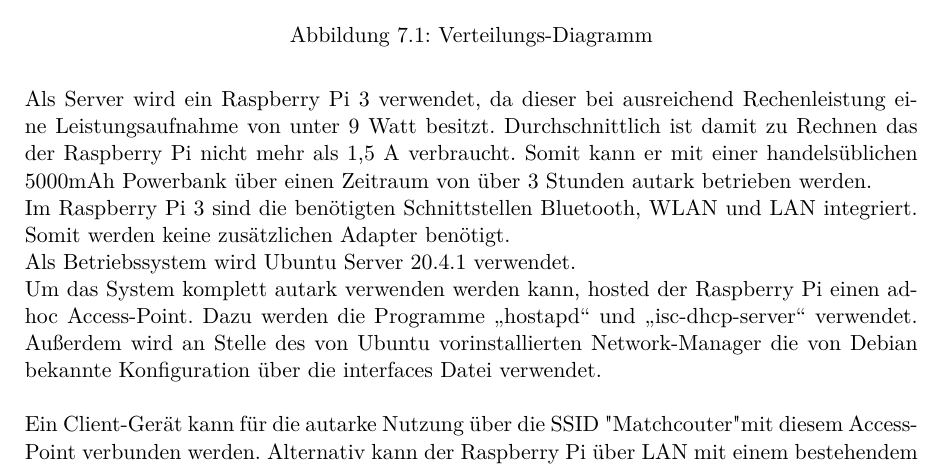
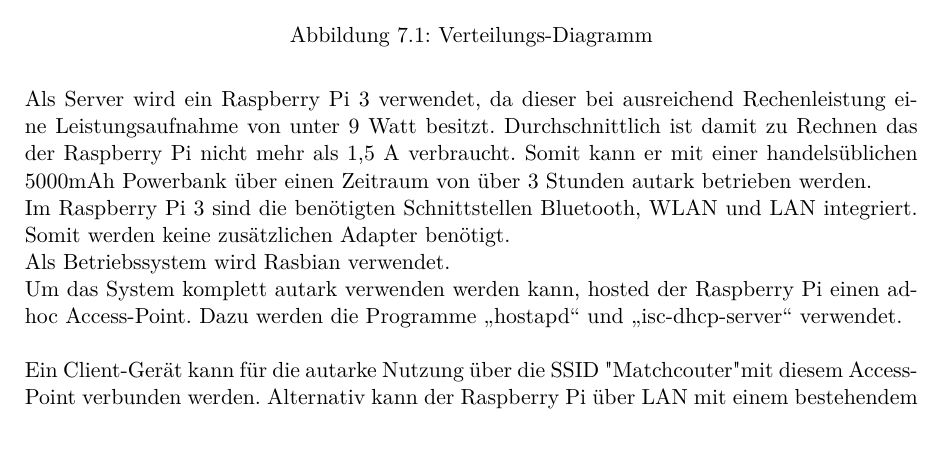
Before and after one commit to niggi1999/MatchPunktezaehler, a LaTeX document (Doku/arc42-template.tex, which reads Doku/verteilungssicht.tex): part of page 11 of 22, cut so that both start at the same text. Compiled offline with pdfLaTeX.

Commit message:
änderung in Verteilungssicht

```diff
--- a/Doku/verteilungssicht.tex
+++ b/Doku/verteilungssicht.tex
@@ -12,8 +12,8 @@ Das System besteht aus einem Server, einem oder mehreren Client-Geräten als Dis
 \\
 Als Server wird ein Raspberry Pi 3 verwendet, da dieser bei ausreichend Rechenleistung eine Leistungsaufnahme von unter 9 Watt besitzt. Durchschnittlich ist damit zu Rechnen das der Raspberry Pi nicht mehr als 1,5 A verbraucht. Somit kann er mit einer handelsüblichen 5000mAh Powerbank über einen Zeitraum von über 3 Stunden autark betrieben werden. \\
 Im Raspberry Pi 3 sind die benötigten Schnittstellen Bluetooth, WLAN und LAN integriert. Somit werden keine zusätzlichen Adapter benötigt.\\
-Als Betriebssystem wird Ubuntu Server 20.4.1 verwendet.\\
-Um das System komplett autark verwenden werden kann, hosted der Raspberry Pi einen ad-hoc Access-Point. Dazu werden die Programme \glqq hostapd\grqq{} und \glqq isc-dhcp-server\grqq{} verwendet. Außerdem wird an Stelle des von Ubuntu vorinstallierten Network-Manager die von Debian bekannte Konfiguration über die interfaces Datei verwendet.\\
+Als Betriebssystem wird Rasbian verwendet.\\
+Um das System komplett autark verwenden werden kann, hosted der Raspberry Pi einen ad-hoc Access-Point. Dazu werden die Programme \glqq hostapd\grqq{} und \glqq isc-dhcp-server\grqq{} verwendet. \\
 \\
 Ein Client-Gerät kann für die autarke Nutzung über die SSID "Matchcouter" mit diesem Access-Point verbunden werden. Alternativ kann der Raspberry Pi über LAN mit einem bestehendem Netzwerk verbunden werden, damit alle Geräte dieses Netzwerks als "Display" verwendet werden können. \\
 Auf den Client-Geräten muss im Webbrowser Port 3000 des Raspberry Pis aufgerufen werden um das Frontend zu erhalten. Das Frontend kommuniziert anschließend über den Port 5000 mit dem Flask-Server.\\
```
Also changed, not shown: Doku/laufzeitsicht.tex (line endings or trailing spaces).
